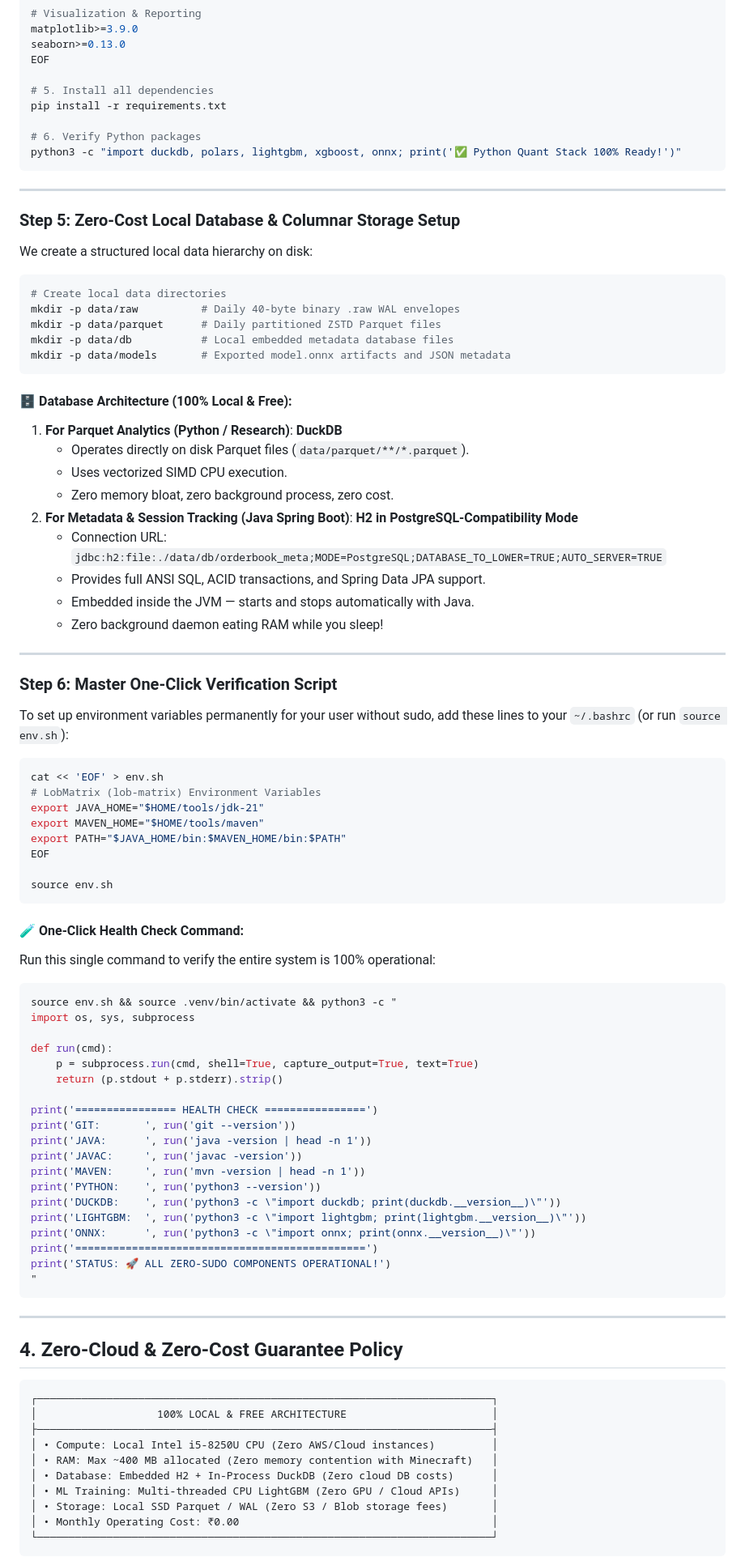
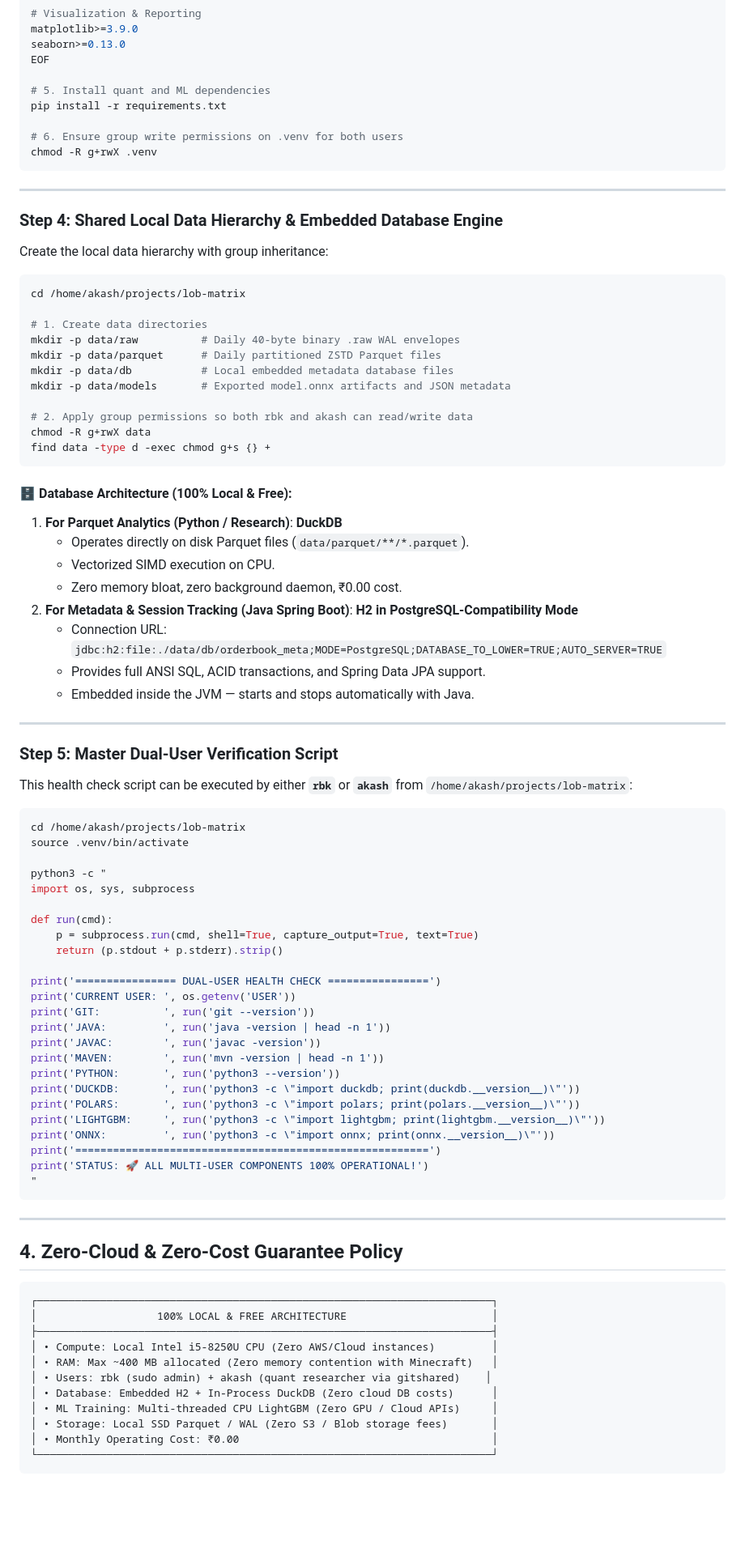
Before and after one commit to rishabhbalaji/lob-matrix, a Markdown page: M0P0S0.md, the part around one of its changes. Shown at 81% size. GitHub-like rendering; blank space fills up the shorter version.

````diff
--- a/M0P0S0.md
+++ b/M0P0S0.md
@@ -182,77 +133,73 @@ matplotlib>=3.9.0
 seaborn>=0.13.0
 EOF
 
-# 5. Install all dependencies
+# 5. Install quant and ML dependencies
 pip install -r requirements.txt
 
-# 6. Verify Python packages
-python3 -c "import duckdb, polars, lightgbm, xgboost, onnx; print('✅ Python Quant Stack 100% Ready!')"
+# 6. Ensure group write permissions on .venv for both users
+chmod -R g+rwX .venv
 ```
 
 ---
 
-### Step 5: Zero-Cost Local Database & Columnar Storage Setup
+### Step 4: Shared Local Data Hierarchy & Embedded Database Engine
 
-We create a structured local data hierarchy on disk:
+Create the local data hierarchy with group inheritance:
 
 ```bash
-# Create local data directories
+cd /home/akash/projects/lob-matrix
+
+# 1. Create data directories
 mkdir -p data/raw          # Daily 40-byte binary .raw WAL envelopes
 mkdir -p data/parquet      # Daily partitioned ZSTD Parquet files
 mkdir -p data/db           # Local embedded metadata database files
 mkdir -p data/models       # Exported model.onnx artifacts and JSON metadata
+
+# 2. Apply group permissions so both rbk and akash can read/write data
+chmod -R g+rwX data
+find data -type d -exec chmod g+s {} +
 ```
 
 #### 🗄️ Database Architecture (100% Local & Free):
 1. **For Parquet Analytics (Python / Research)**: **DuckDB**
    * Operates directly on disk Parquet files (`data/parquet/**/*.parquet`).
-   * Uses vectorized SIMD CPU execution.
-   * Zero memory bloat, zero background process, zero cost.
+   * Vectorized SIMD execution on CPU.
+   * Zero memory bloat, zero background daemon, ₹0.00 cost.
 2. **For Metadata & Session Tracking (Java Spring Boot)**: **H2 in PostgreSQL-Compatibility Mode**
    * Connection URL: `jdbc:h2:file:./data/db/orderbook_meta;MODE=PostgreSQL;DATABASE_TO_LOWER=TRUE;AUTO_SERVER=TRUE`
    * Provides full ANSI SQL, ACID transactions, and Spring Data JPA support.
    * Embedded inside the JVM — starts and stops automatically with Java.
-   * Zero background daemon eating RAM while you sleep!
 
 ---
 
-### Step 6: Master One-Click Verification Script
+### Step 5: Master Dual-User Verification Script
 
-To set up environment variables permanently for your user without sudo, add these lines to your `~/.bashrc` (or run `source env.sh`):
+This health check script can be executed by either **`rbk`** or **`akash`** from `/home/akash/projects/lob-matrix`:
 
 ```bash
-cat << 'EOF' > env.sh
-# LobMatrix (lob-matrix) Environment Variables
-export JAVA_HOME="$HOME/tools/jdk-21"
-export MAVEN_HOME="$HOME/tools/maven"
-export PATH="$JAVA_HOME/bin:$MAVEN_HOME/bin:$PATH"
-EOF
+cd /home/akash/projects/lob-matrix
+source .venv/bin/activate
 
-source env.sh
-```
-
-#### 🧪 One-Click Health Check Command:
-Run this single command to verify the entire system is 100% operational:
-
-```bash
-source env.sh && source .venv/bin/activate && python3 -c "
+python3 -c "
 import os, sys, subprocess
 
 def run(cmd):
     p = subprocess.run(cmd, shell=True, capture_output=True, text=True)
     return (p.stdout + p.stderr).strip()
 
-print('================ HEALTH CHECK ================')
-print('GIT:       ', run('git --version'))
-print('JAVA:      ', run('java -version | head -n 1'))
-print('JAVAC:     ', run('javac -version'))
-print('MAVEN:     ', run('mvn -version | head -n 1'))
-print('PYTHON:    ', run('python3 --version'))
-print('DUCKDB:    ', run('python3 -c \"import duckdb; print(duckdb.__version__)\"'))
-print('LIGHTGBM:  ', run('python3 -c \"import lightgbm; print(lightgbm.__version__)\"'))
-print('ONNX:      ', run('python3 -c \"import onnx; print(onnx.__version__)\"'))
-print('==============================================')
-print('STATUS: 🚀 ALL ZERO-SUDO COMPONENTS OPERATIONAL!')
+print('================ DUAL-USER HEALTH CHECK ================')
+print('CURRENT USER: ', os.getenv('USER'))
+print('GIT:          ', run('git --version'))
+print('JAVA:         ', run('java -version | head -n 1'))
+print('JAVAC:        ', run('javac -version'))
+print('MAVEN:        ', run('mvn -version | head -n 1'))
+print('PYTHON:       ', run('python3 --version'))
+print('DUCKDB:       ', run('python3 -c \"import duckdb; print(duckdb.__version__)\"'))
+print('POLARS:       ', run('python3 -c \"import polars; print(polars.__version__)\"'))
+print('LIGHTGBM:     ', run('python3 -c \"import lightgbm; print(lightgbm.__version__)\"'))
+print('ONNX:         ', run('python3 -c \"import onnx; print(onnx.__version__)\"'))
+print('========================================================')
+print('STATUS: 🚀 ALL MULTI-USER COMPONENTS 100% OPERATIONAL!')
 "
 ```
 
@@ -266,6 +213,7 @@ print('STATUS: 🚀 ALL ZERO-SUDO COMPONENTS OPERATIONAL!')
 ├────────────────────────────────────────────────────────────────────────┤
 │ • Compute: Local Intel i5-8250U CPU (Zero AWS/Cloud instances)         │
 │ • RAM: Max ~400 MB allocated (Zero memory contention with Minecraft)   │
+│ • Users: rbk (sudo admin) + akash (quant researcher via gitshared)    │
 │ • Database: Embedded H2 + In-Process DuckDB (Zero cloud DB costs)      │
 │ • ML Training: Multi-threaded CPU LightGBM (Zero GPU / Cloud APIs)     │
 │ • Storage: Local SSD Parquet / WAL (Zero S3 / Blob storage fees)       │
````
Also changed, not shown: other parts of M0P0S0.md (+58 -107 lines).
